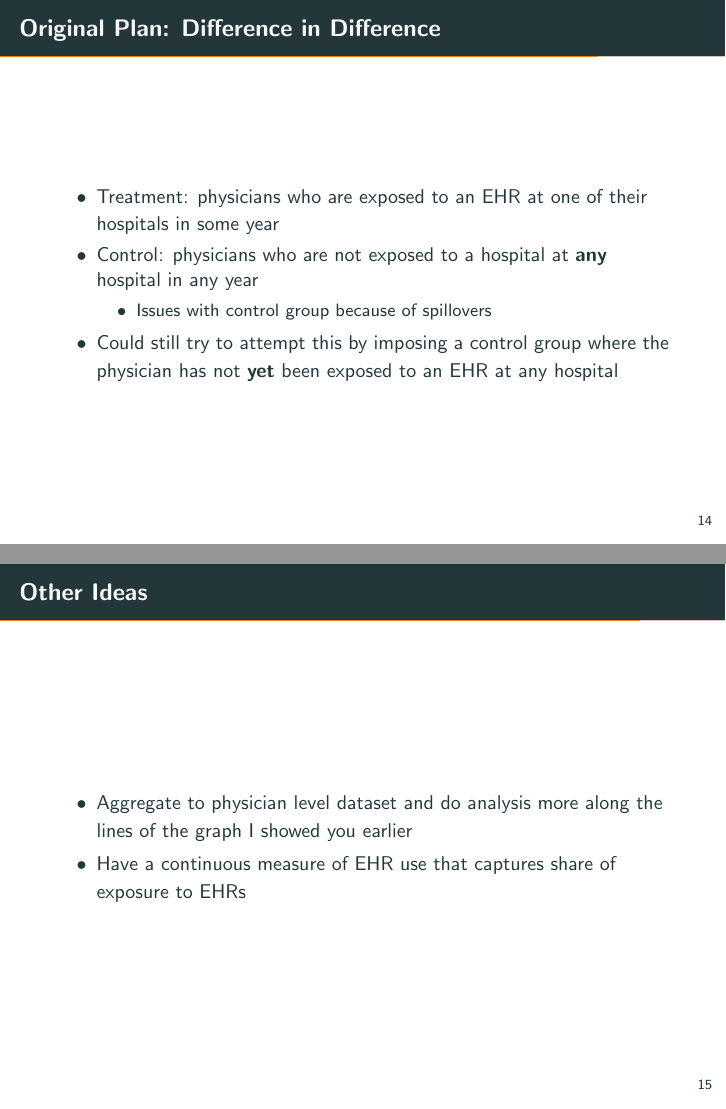
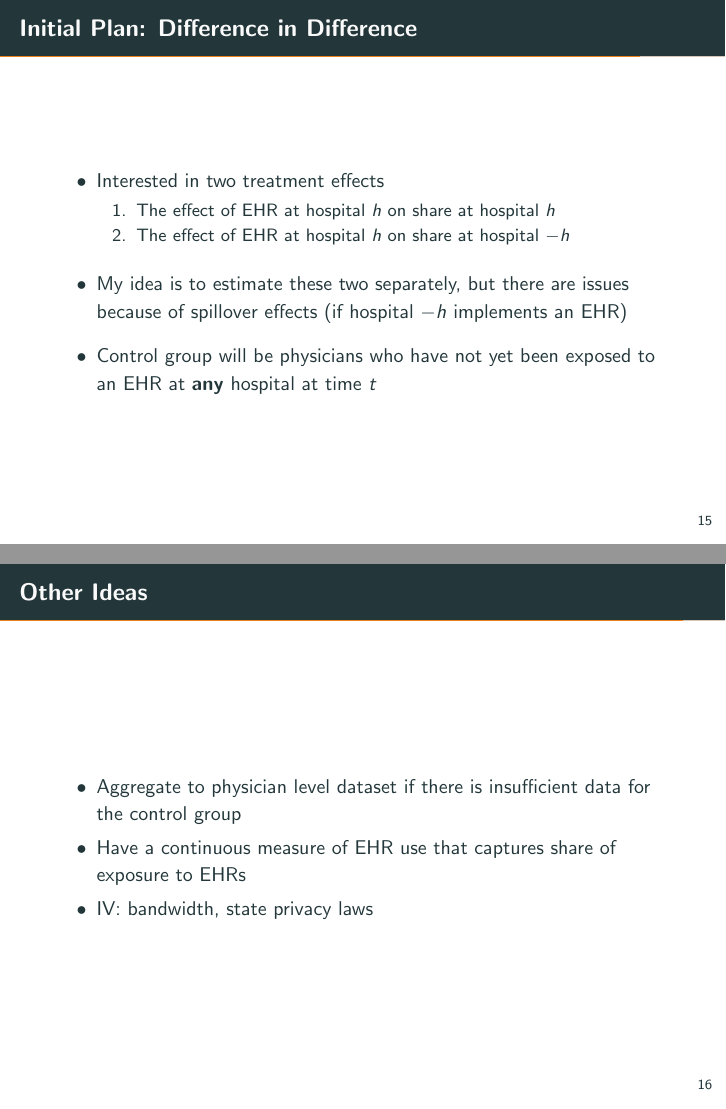
Before and after one commit to hannaglenn/EHR_physician, LaTeX slides (ReadingGroupPres.tex): pages 25 and 26 of 28 before the commit and pages 26 and 27 of 28 after it, joined at a grey line. Compiled offline with pdfLaTeX.

Commit message:
Updates from Overleaf

```diff
--- a/ReadingGroupPres.tex
+++ b/ReadingGroupPres.tex
@@ -205,21 +218,29 @@ Hospital Level Characteristics
 
 \section{Plans}
 
-\begin{frame}{Original Plan: Difference in Difference}
+\begin{frame}{Initial Plan: Difference in Difference}
 \begin{itemize}
-    \item Treatment: physicians who are exposed to an EHR at one of their hospitals in some year
-    \item Control: physicians who are not exposed to a hospital at \textbf{any} hospital in any year
-    \begin{itemize}
-        \item  Issues with control group because of spillovers
-    \end{itemize}
-    \item Could still try to attempt this by imposing a control group where the physician has not \textbf{yet} been exposed to an EHR at any hospital
+    \item Interested in two treatment effects
+    \begin{enumerate}
+        \item The effect of EHR at hospital $h$ on share at hospital $h$
+        \item The effect of EHR at hospital $h$ on share at hospital $-h$
+    \end{enumerate}
+
+    \vspace{2mm}
+
+    \item My idea is to estimate these two separately, but there are issues because of spillover effects (if hospital $-h$ implements an EHR)
+
+    \vspace{2mm}
+
+    \item Control group will be physicians who have not yet been exposed to an EHR at \textbf{any} hospital at time $t$
 \end{itemize}
 \end{frame}
 
 \begin{frame}{Other Ideas}
 \begin{itemize}
-    \item Aggregate to physician level dataset and do analysis more along the lines of the graph I showed you earlier
+    \item Aggregate to physician level dataset if there is insufficient data for the control group
     \item Have a continuous measure of EHR use that captures share of exposure to EHRs
+    \item IV: bandwidth, state privacy laws
 \end{itemize}
 \end{frame}
 
```
Also changed, not shown: graphics/Contribution_litgraphic.PNG, graphics/EHR_litgraphic.PNG, graphics/labor_litgraphic.PNG, ReadingGroupPres.tex (49 more changed lines).
